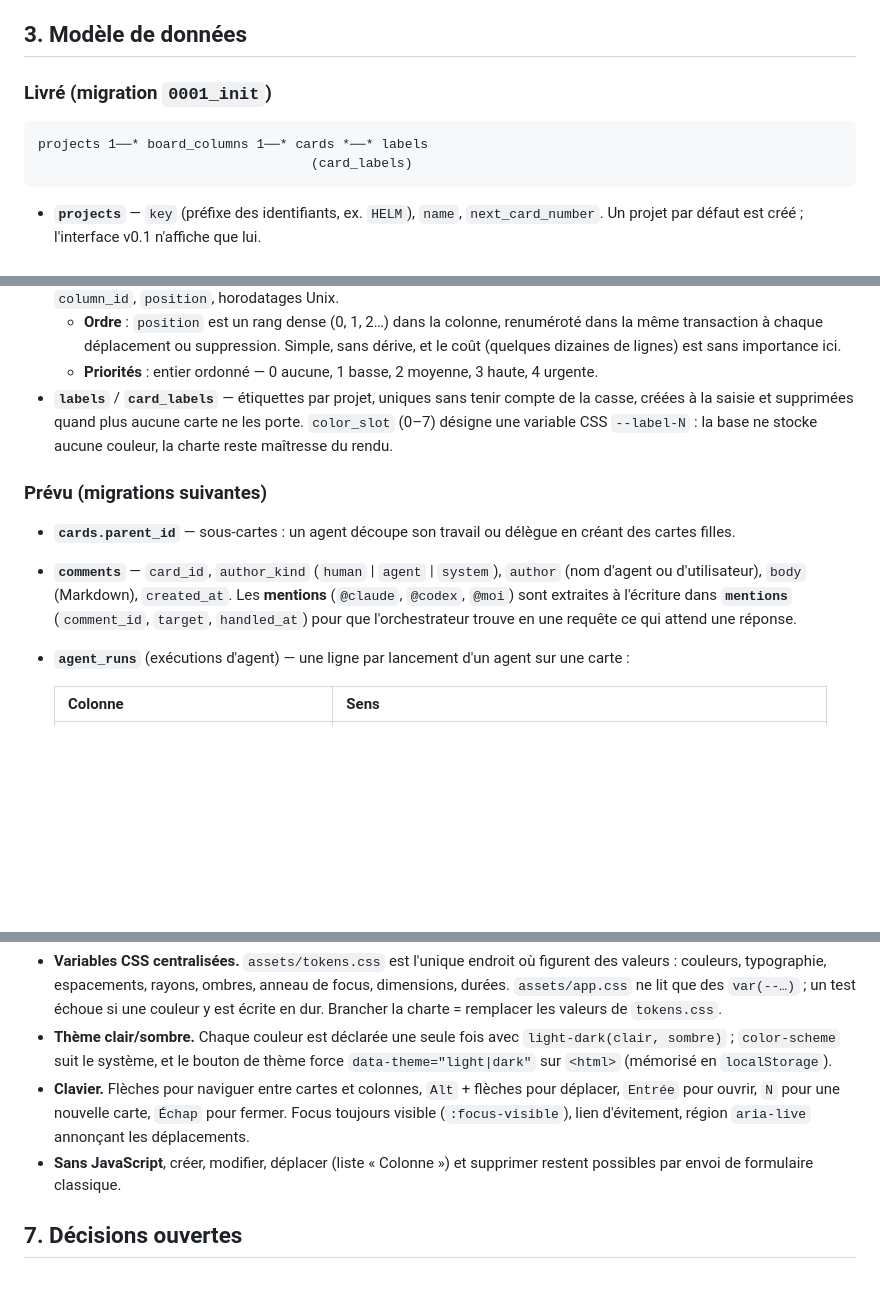
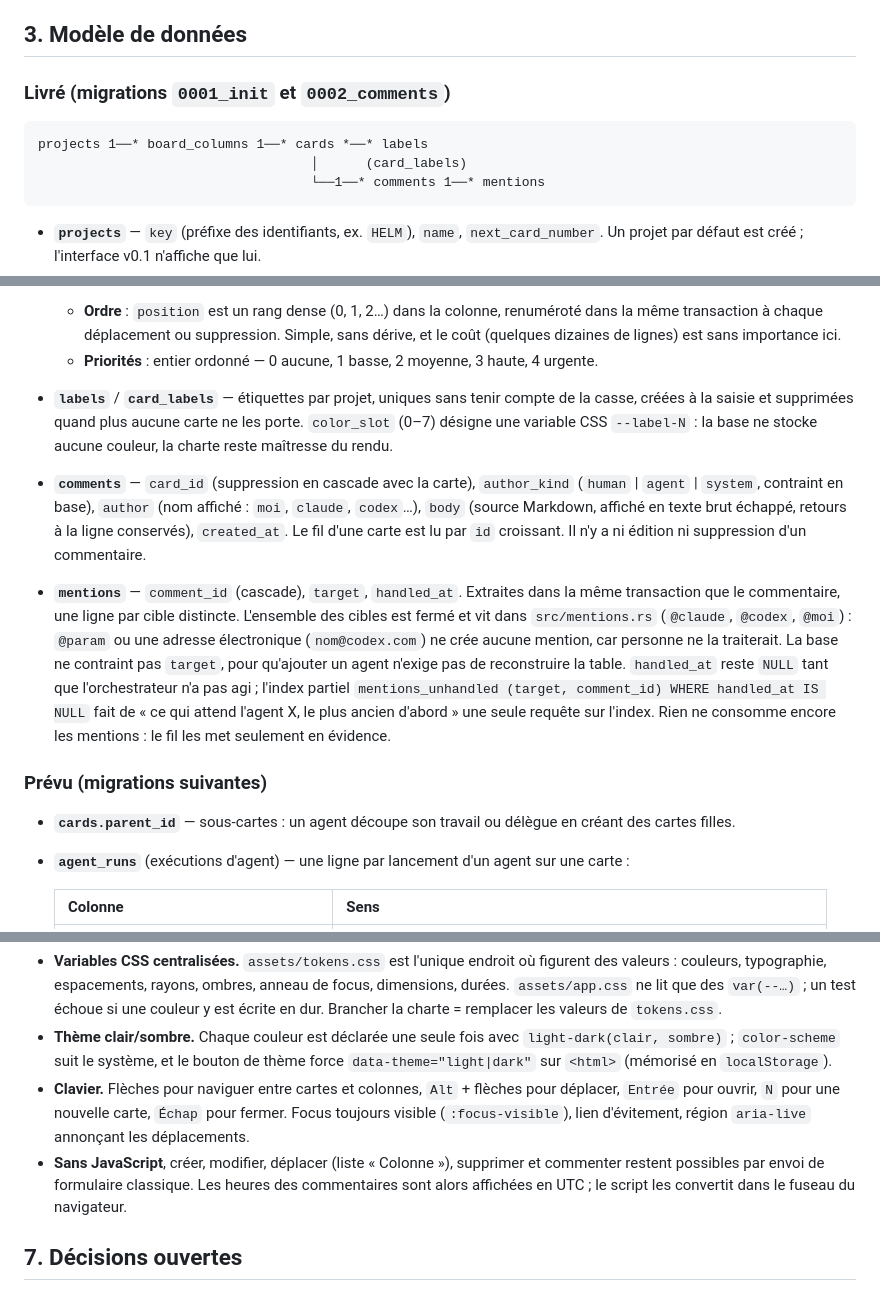
Before and after one commit to charlescstpierr/helm, a Markdown page: docs/architecture.md, 3 parts joined by grey strips. Drawn GitHub-style; blank space fills up the shorter version.

````diff
--- a/docs/architecture.md
+++ b/docs/architecture.md
@@ -99,11 +104,12 @@ des agents (voir les décisions ouvertes).
 
 ## 3. Modèle de données
 
-### Livré (migration `0001_init`)
+### Livré (migrations `0001_init` et `0002_comments`)
 
 ```
 projects 1──* board_columns 1──* cards *──* labels
-                                   (card_labels)
+                                   │      (card_labels)
+                                   └──1──* comments 1──* mentions
 ```
 
 - **`projects`** — `key` (préfixe des identifiants, ex. `HELM`), `name`,
@@ -125,15 +131,25 @@ projects 1──* board_columns 1──* cards *──* labels
   (0–7) désigne une variable CSS `--label-N` : la base ne stocke aucune couleur, la charte
   reste maîtresse du rendu.
 
+- **`comments`** — `card_id` (suppression en cascade avec la carte), `author_kind`
+  (`human` | `agent` | `system`, contraint en base), `author` (nom affiché : `moi`, `claude`,
+  `codex`…), `body` (source Markdown, affiché en texte brut échappé, retours à la ligne
+  conservés), `created_at`. Le fil d'une carte est lu par `id` croissant. Il n'y a ni édition
+  ni suppression d'un commentaire.
+- **`mentions`** — `comment_id` (cascade), `target`, `handled_at`. Extraites dans la même
+  transaction que le commentaire, une ligne par cible distincte. L'ensemble des cibles est
+  fermé et vit dans `src/mentions.rs` (`@claude`, `@codex`, `@moi`) : `@param` ou une adresse
+  électronique (`nom@codex.com`) ne crée aucune mention, car personne ne la traiterait. La base
+  ne contraint pas `target`, pour qu'ajouter un agent n'exige pas de reconstruire la table.
+  `handled_at` reste `NULL` tant que l'orchestrateur n'a pas agi ; l'index partiel
+  `mentions_unhandled (target, comment_id) WHERE handled_at IS NULL` fait de « ce qui attend
+  l'agent X, le plus ancien d'abord » une seule requête sur l'index. Rien ne consomme encore
+  les mentions : le fil les met seulement en évidence.
+
 ### Prévu (migrations suivantes)
 
 - **`cards.parent_id`** — sous-cartes : un agent découpe son travail ou délègue en créant des
   cartes filles.
-- **`comments`** — `card_id`, `author_kind` (`human` | `agent` | `system`), `author`
-  (nom d'agent ou d'utilisateur), `body` (Markdown), `created_at`. Les **mentions**
-  (`@claude`, `@codex`, `@moi`) sont extraites à l'écriture dans **`mentions`**
-  (`comment_id`, `target`, `handled_at`) pour que l'orchestrateur trouve en une requête ce qui
-  attend une réponse.
 - **`agent_runs`** (exécutions d'agent) — une ligne par lancement d'un agent sur une carte :
 
   | Colonne           | Sens                                                               |
@@ -259,8 +277,9 @@ conversation, et remplacer un agent par un autre ne change pas le protocole.
 - **Clavier.** Flèches pour naviguer entre cartes et colonnes, `Alt` + flèches pour déplacer,
   `Entrée` pour ouvrir, `N` pour une nouvelle carte, `Échap` pour fermer. Focus toujours
   visible (`:focus-visible`), lien d'évitement, région `aria-live` annonçant les déplacements.
-- **Sans JavaScript**, créer, modifier, déplacer (liste « Colonne ») et supprimer restent
-  possibles par envoi de formulaire classique.
+- **Sans JavaScript**, créer, modifier, déplacer (liste « Colonne »), supprimer et commenter
+  restent possibles par envoi de formulaire classique. Les heures des commentaires sont alors
+  affichées en UTC ; le script les convertit dans le fuseau du navigateur.
 
 ## 7. Décisions ouvertes
 
````
Also changed, not shown: other parts of docs/architecture.md (+12 -5 lines), README.md (+7 -3 lines).
